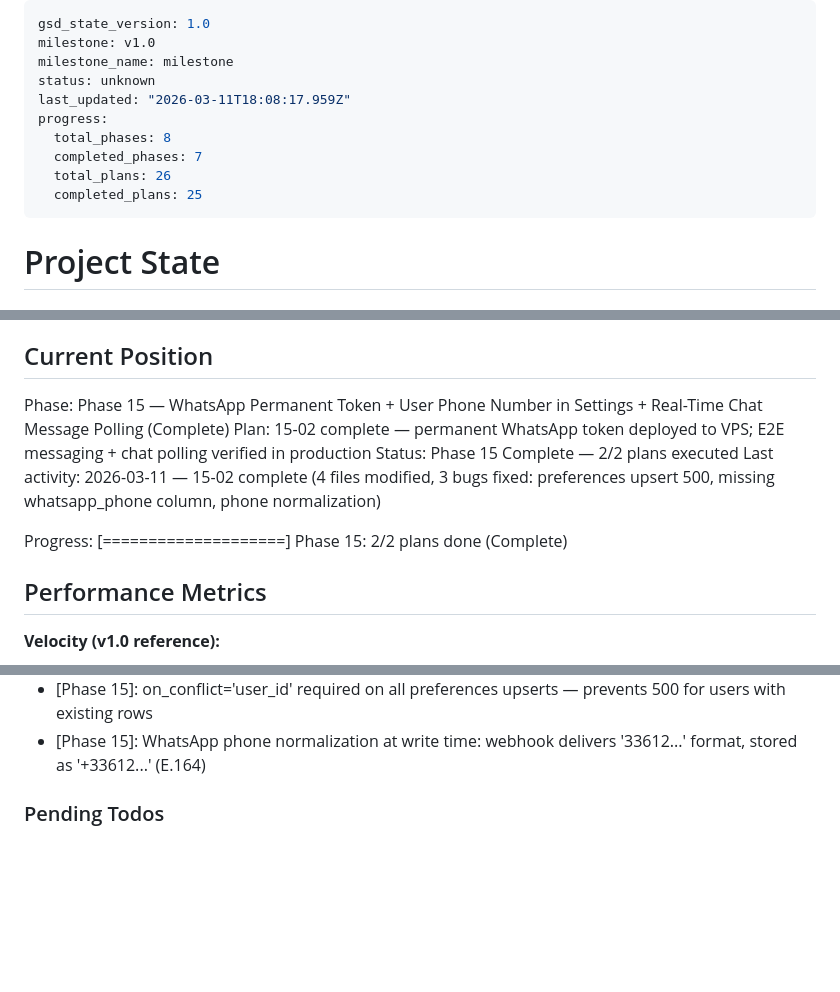
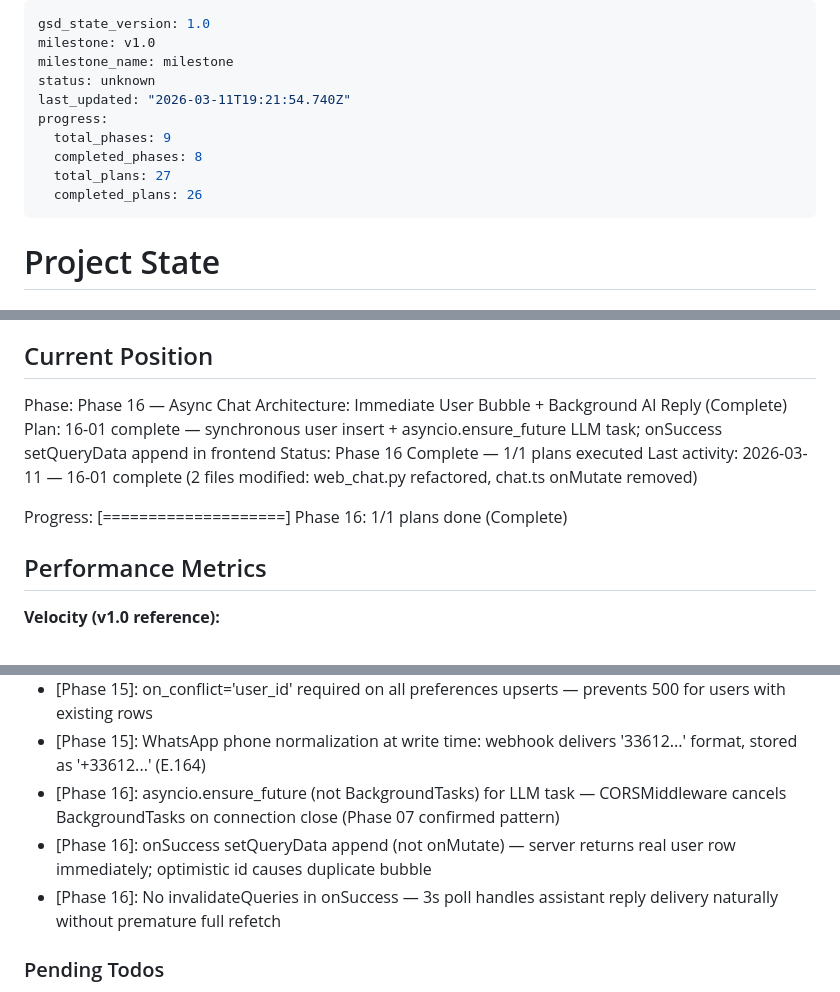
Before and after one commit to RaphGonz/ava2, a Markdown page: .planning/STATE.md, 3 parts joined by grey strips. GitHub-like rendering; blank space fills up the shorter version.

Commit message:
docs(16-01): complete async chat architecture plan — SUMMARY + STATE + ROADMAP updated
- 16-01-SUMMARY.md: documents synchronous user insert + asyncio.ensure_future pattern
- STATE.md: Phase 16 complete, decisions added, metrics recorded
- ROADMAP.md: Phase 16 plan progress updated to 1/1 (Complete)

Co-Authored-By: Claude Sonnet 4.6 <noreply@anthropic.com>

```diff
--- a/.planning/STATE.md
+++ b/.planning/STATE.md
@@ -3,12 +3,12 @@ gsd_state_version: 1.0
 milestone: v1.0
 milestone_name: milestone
 status: unknown
-last_updated: "2026-03-11T18:08:17.959Z"
+last_updated: "2026-03-11T19:21:54.740Z"
 progress:
-  total_phases: 8
-  completed_phases: 7
-  total_plans: 26
-  completed_plans: 25
+  total_phases: 9
+  completed_phases: 8
+  total_plans: 27
+  completed_plans: 26
 ---
 
 # Project State
@@ -22,12 +22,12 @@ See: .planning/PROJECT.md (updated 2026-03-02 — v1.1 started)
 
 ## Current Position
 
-Phase: Phase 15 — WhatsApp Permanent Token + User Phone Number in Settings + Real-Time Chat Message Polling (Complete)
-Plan: 15-02 complete — permanent WhatsApp token deployed to VPS; E2E messaging + chat polling verified in production
-Status: Phase 15 Complete — 2/2 plans executed
-Last activity: 2026-03-11 — 15-02 complete (4 files modified, 3 bugs fixed: preferences upsert 500, missing whatsapp_phone column, phone normalization)
+Phase: Phase 16 — Async Chat Architecture: Immediate User Bubble + Background AI Reply (Complete)
+Plan: 16-01 complete — synchronous user insert + asyncio.ensure_future LLM task; onSuccess setQueryData append in frontend
+Status: Phase 16 Complete — 1/1 plans executed
+Last activity: 2026-03-11 — 16-01 complete (2 files modified: web_chat.py refactored, chat.ts onMutate removed)
 
-Progress: [====================] Phase 15: 2/2 plans done (Complete)
+Progress: [====================] Phase 16: 1/1 plans done (Complete)
 
 ## Performance Metrics
 
@@ -291,6 +292,9 @@ Recent decisions affecting current work:
 - [Phase 15]: Permanent System User token (not 60-day developer token) deployed to VPS; WHATSAPP_ACCESS_TOKEN + WHATSAPP_PHONE_NUMBER_ID set in backend/.env
 - [Phase 15]: on_conflict='user_id' required on all preferences upserts — prevents 500 for users with existing rows
 - [Phase 15]: WhatsApp phone normalization at write time: webhook delivers '33612...' format, stored as '+33612...' (E.164)
+- [Phase 16]: asyncio.ensure_future (not BackgroundTasks) for LLM task — CORSMiddleware cancels BackgroundTasks on connection close (Phase 07 confirmed pattern)
+- [Phase 16]: onSuccess setQueryData append (not onMutate) — server returns real user row immediately; optimistic id causes duplicate bubble
+- [Phase 16]: No invalidateQueries in onSuccess — 3s poll handles assistant reply delivery naturally without premature full refetch
 
 ### Pending Todos
 
```
Also changed, not shown: other parts of .planning/STATE.md (+1 -0 lines), .planning/ROADMAP.md (+2 -2 lines), 1 other file.
